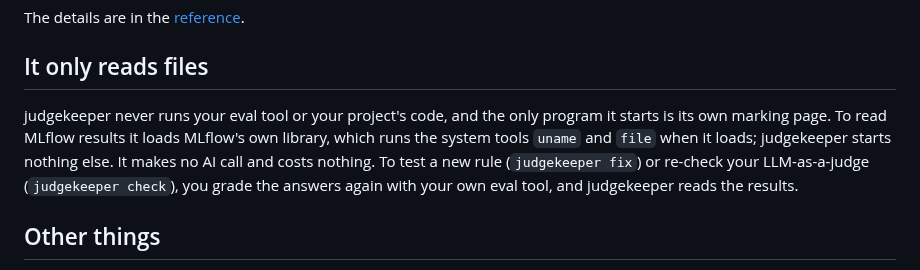
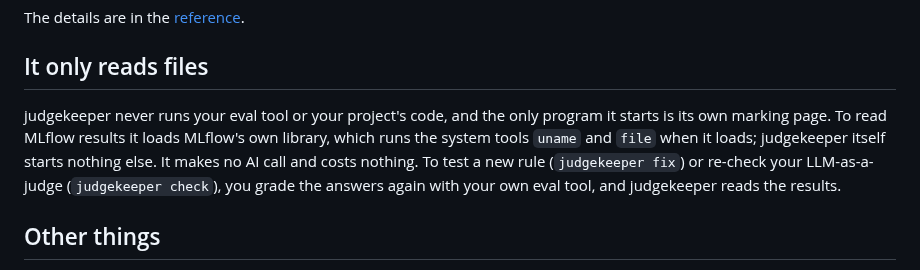
Before and after one commit to judgekeeper/judgekeeper, a Markdown page: SECURITY.md, the part around the change. GitHub-like rendering.

```diff
--- a/SECURITY.md
+++ b/SECURITY.md
@@ -34,7 +34,7 @@ The details are in the [reference](docs/reference.md#the-judgekeeper-folder).
 
 ## It only reads files
 
-judgekeeper never runs your eval tool or your project's code, and the only program it starts is its own marking page. To read MLflow results it loads MLflow's own library, which runs the system tools `uname` and `file` when it loads; judgekeeper starts nothing else. It makes no AI call and costs nothing. To test a new rule (`judgekeeper fix`) or re-check your LLM-as-a-judge (`judgekeeper check`), you grade the answers again with your own eval tool, and judgekeeper reads the results.
+judgekeeper never runs your eval tool or your project's code, and the only program it starts is its own marking page. To read MLflow results it loads MLflow's own library, which runs the system tools `uname` and `file` when it loads; judgekeeper itself starts nothing else. It makes no AI call and costs nothing. To test a new rule (`judgekeeper fix`) or re-check your LLM-as-a-judge (`judgekeeper check`), you grade the answers again with your own eval tool, and judgekeeper reads the results.
 
 ## Other things
 
```
Also changed, not shown: docs/reference.md (+1 -1 lines).
